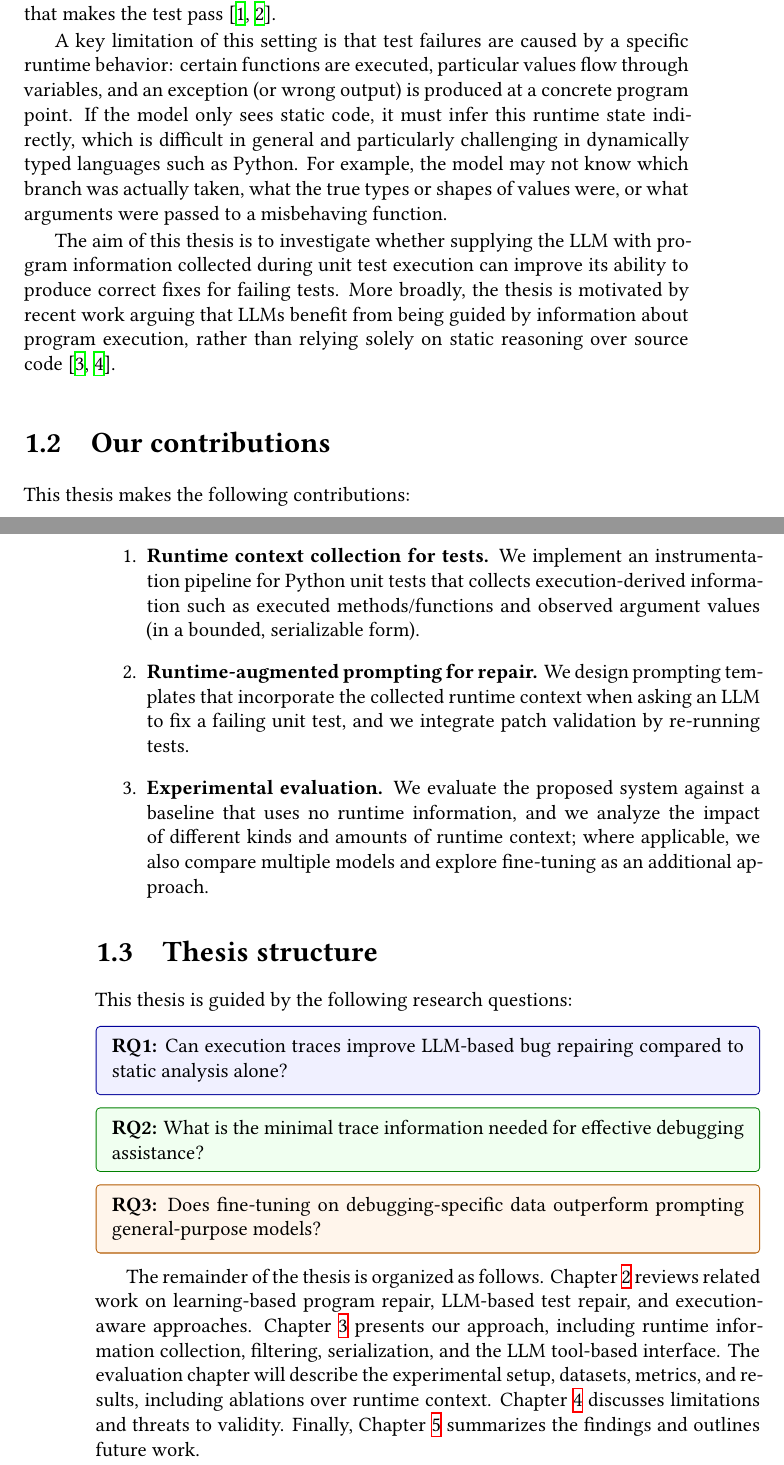
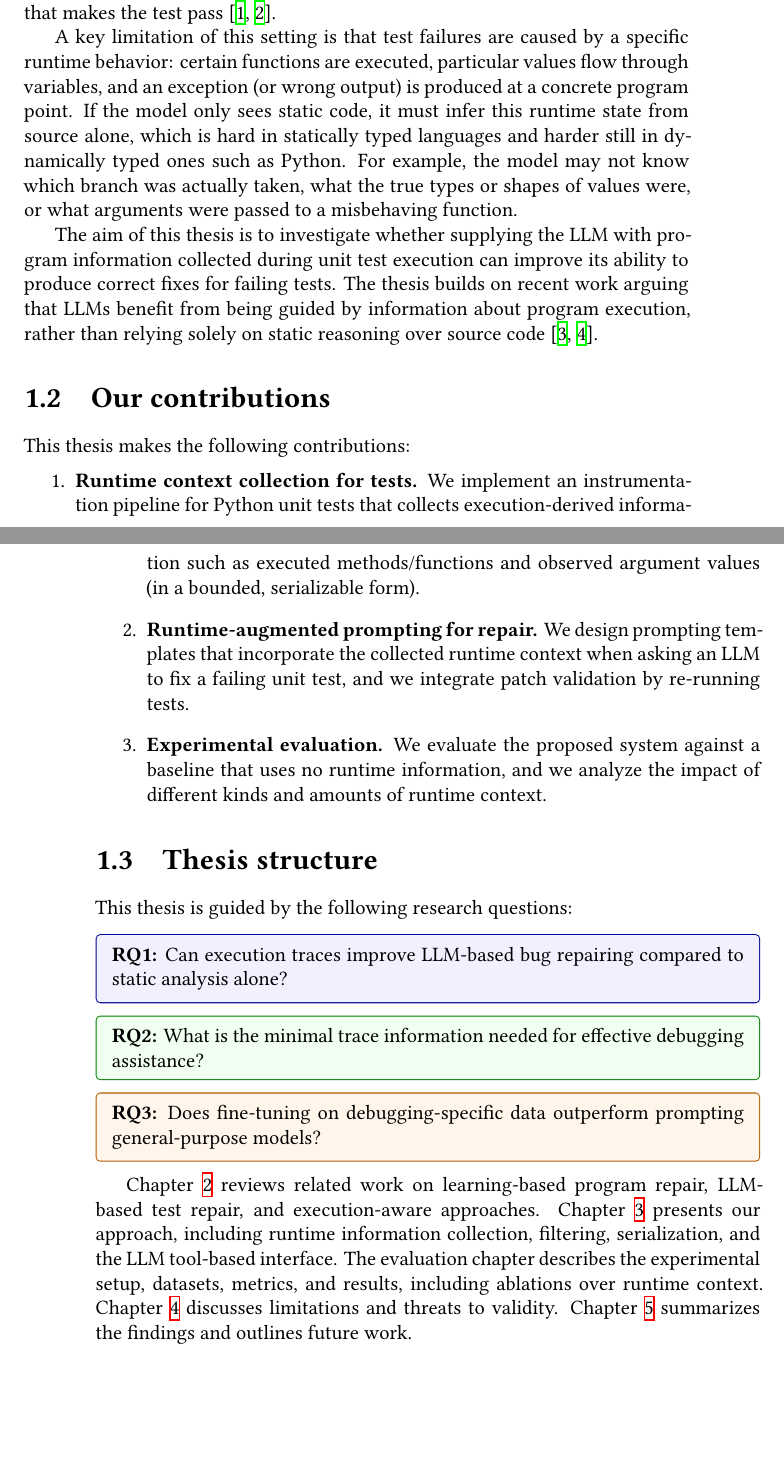
Before and after one commit to timofey256/debugger-thesis, a LaTeX thesis (src/main.tex, which reads src/intro.tex): two parts of pages 11 and 12 of 32, joined at a grey line, cut so that both start at the same text, the shorter picture padded with empty space. Compiled offline with XeLaTeX.

Commit message:
improve wording in intro

```diff
--- a/src/intro.tex
+++ b/src/intro.tex
@@ -4,16 +4,16 @@
 \section{Motivation}
 Programming assistants based on large language models (LLMs) have become widely used for tasks such as code completion, refactoring, and bug fixing. In the context of automated program repair (APR), current LLM-based approaches are usually prompted with a static snapshot of the source code together with a failing unit test and the failure output, and they are expected to propose a patch that makes the test pass \citep{yang2025surveyllmbasedautomatedprogram,zhang2023surveylearningbasedautomatedprogram}.
 
-A key limitation of this setting is that test failures are caused by a specific runtime behavior: certain functions are executed, particular values flow through variables, and an exception (or wrong output) is produced at a concrete program point. If the model only sees static code, it must infer this runtime state indirectly, which is difficult in general and particularly challenging in dynamically typed languages such as Python. For example, the model may not know which branch was actually taken, what the true types or shapes of values were, or what arguments were passed to a misbehaving function.
+A key limitation of this setting is that test failures are caused by a specific runtime behavior: certain functions are executed, particular values flow through variables, and an exception (or wrong output) is produced at a concrete program point. If the model only sees static code, it must infer this runtime state from source alone, which is hard in statically typed languages and harder still in dynamically typed ones such as Python. For example, the model may not know which branch was actually taken, what the true types or shapes of values were, or what arguments were passed to a misbehaving function.
 
-The aim of this thesis is to investigate whether supplying the LLM with program information collected during unit test execution can improve its ability to produce correct fixes for failing tests. More broadly, the thesis is motivated by recent work arguing that LLMs benefit from being guided by information about program execution, rather than relying solely on static reasoning over source code \citep{ni2024nextteachinglargelanguage, han2025rethinkingcapabilityfinetunedlanguage}.
+The aim of this thesis is to investigate whether supplying the LLM with program information collected during unit test execution can improve its ability to produce correct fixes for failing tests. The thesis builds on recent work arguing that LLMs benefit from being guided by information about program execution, rather than relying solely on static reasoning over source code \citep{ni2024nextteachinglargelanguage, han2025rethinkingcapabilityfinetunedlanguage}.
 
 \section{Our contributions}
 This thesis makes the following contributions:
 \begin{enumerate}
   \item \textbf{Runtime context collection for tests.} We implement an instrumentation pipeline for Python unit tests that collects execution-derived information such as executed methods/functions and observed argument values (in a bounded, serializable form).
   \item \textbf{Runtime-augmented prompting for repair.} We design prompting templates that incorporate the collected runtime context when asking an LLM to fix a failing unit test, and we integrate patch validation by re-running tests.
-  \item \textbf{Experimental evaluation.} We evaluate the proposed system against a baseline that uses no runtime information, and we analyze the impact of different kinds and amounts of runtime context; where applicable, we also compare multiple models and explore fine-tuning as an additional approach.
+  \item \textbf{Experimental evaluation.} We evaluate the proposed system against a baseline that uses no runtime information, and we analyze the impact of different kinds and amounts of runtime context.
 \end{enumerate}
 
 \section{Thesis structure}
@@ -31,4 +31,4 @@ This thesis is guided by the following research questions:
 \textbf{RQ3:} Does fine-tuning on debugging-specific data outperform prompting general-purpose models?
 \end{tcolorbox}
 
-The remainder of the thesis is organized as follows. \Cref{ch:related-work} reviews related work on learning-based program repair, LLM-based test repair, and execution-aware approaches. \Cref{ch:system-methodology} presents our approach, including runtime information collection, filtering, serialization, and the LLM tool-based interface. The evaluation chapter will describe the experimental setup, datasets, metrics, and results, including ablations over runtime context. \Cref{ch:discussion} discusses limitations and threats to validity. Finally, \Cref{ch:conclusion} summarizes the findings and outlines future work.
+\Cref{ch:related-work} reviews related work on learning-based program repair, LLM-based test repair, and execution-aware approaches. \Cref{ch:system-methodology} presents our approach, including runtime information collection, filtering, serialization, and the LLM tool-based interface. The evaluation chapter describes the experimental setup, datasets, metrics, and results, including ablations over runtime context. \Cref{ch:discussion} discusses limitations and threats to validity. \Cref{ch:conclusion} summarizes the findings and outlines future work.
```
